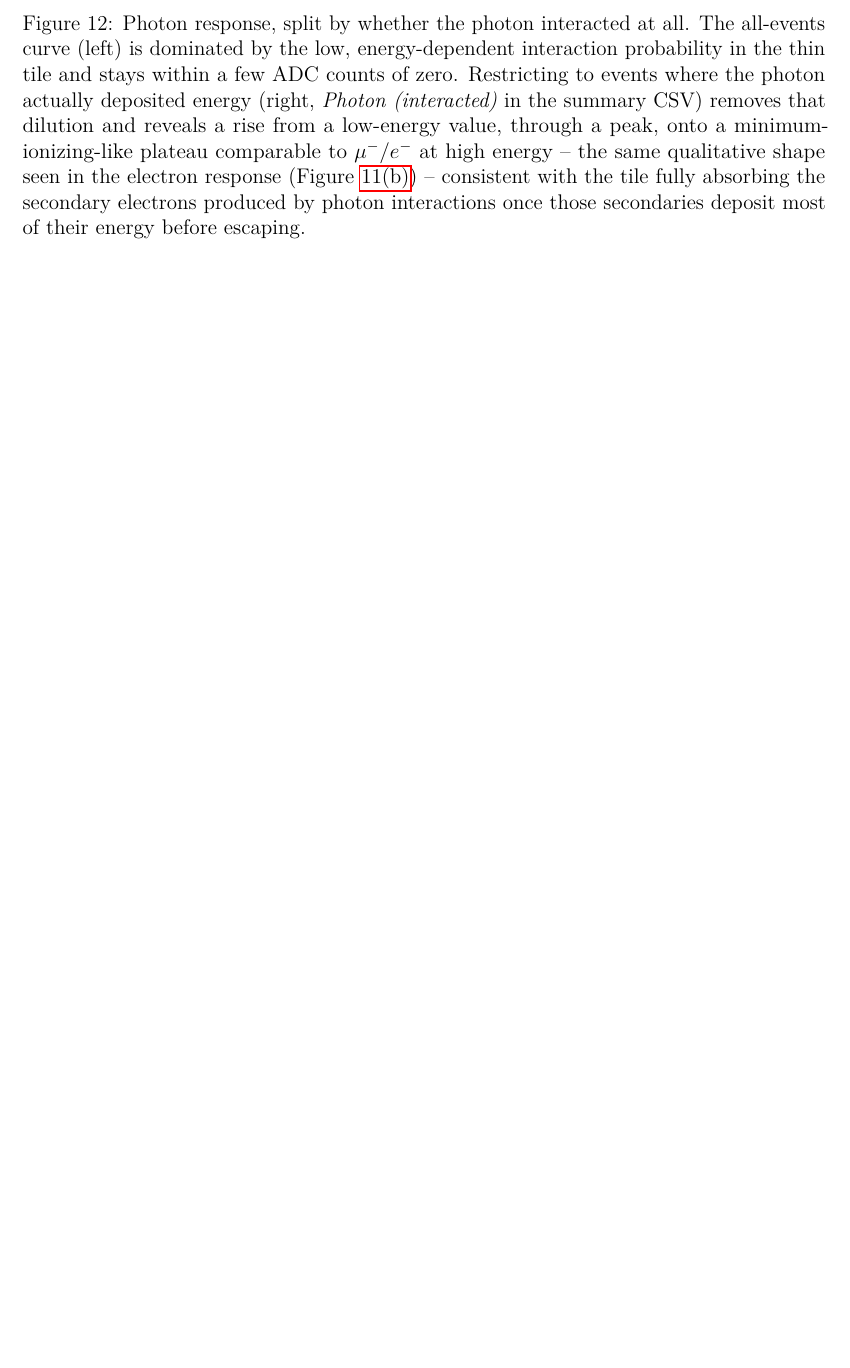
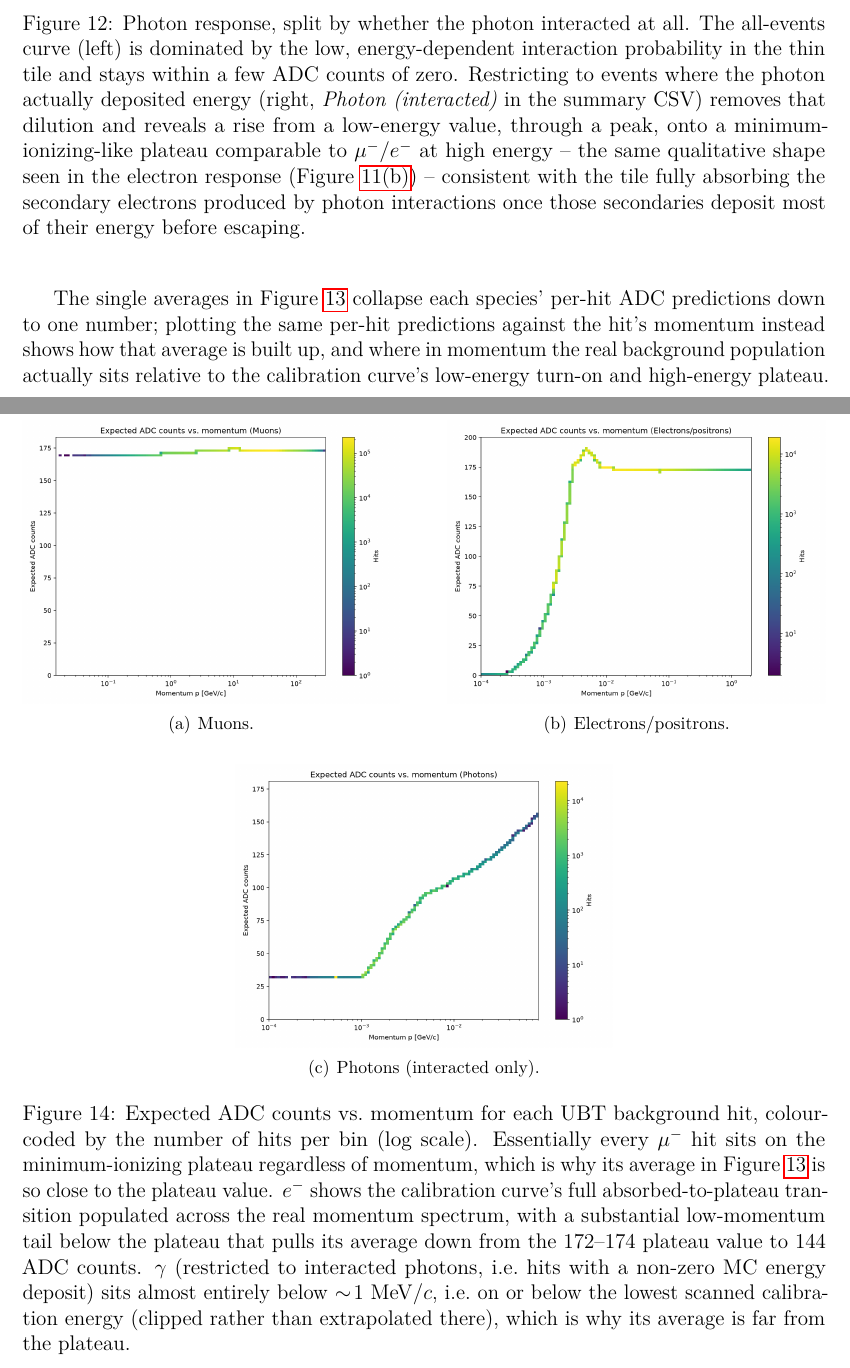
Before and after one commit to kholoimov/UBT_DIGI, a LaTeX paper (documentation/main.tex, which reads documentation/implementation.tex): part of page 25 of 35 before the commit and two parts of pages 25 and 27 of 36 after it, the two joined at a grey line, cut so that both start at the same text, the shorter picture padded with empty space. Compiled offline with pdfLaTeX.

Commit message:
Add expected ADC counts vs. momentum per particle type
Complements the per-species average ADC bar chart with the underlying
per-hit momentum dependence, using the same real MinBias2026 background
spectrum and calibration-curve lookup. Photons are explicitly restricted
to interacted hits (non-zero MC energy deposit) before the lookup.

Co-Authored-By: Claude Sonnet 5 <noreply@anthropic.com>

```diff
--- a/documentation/implementation.tex
+++ b/documentation/implementation.tex
@@ -994,6 +994,46 @@ per particle type actually seen by the detector.
 MinBias2026 background sample to create it.}
 }
 
+The single averages in Figure~\ref{fig:ubt-expected-adc-per-particle}
+collapse each species' per-hit ADC predictions down to one number; plotting
+the same per-hit predictions against the hit's momentum instead shows how
+that average is built up, and where in momentum the real background
+population actually sits relative to the calibration curve's low-energy
+turn-on and high-energy plateau.
+
+\IfFileExists{../analysis/plots/energy_scan/expected_adc_vs_momentum_muon.png}{%
+\begin{figure}[htb]
+  \centering
+  \subfigure[Muons.]{%
+    \includegraphics[width=0.47\linewidth]{../analysis/plots/energy_scan/expected_adc_vs_momentum_muon.png}}
+  \hfill
+  \subfigure[Electrons/positrons.]{%
+    \includegraphics[width=0.47\linewidth]{../analysis/plots/energy_scan/expected_adc_vs_momentum_electron.png}}
+  \\[1em]
+  \subfigure[Photons (interacted only).]{%
+    \includegraphics[width=0.47\linewidth]{../analysis/plots/energy_scan/expected_adc_vs_momentum_gamma.png}}
+  \caption{Expected ADC counts vs.\ momentum for each UBT background hit,
+  colour-coded by the number of hits per bin (log scale). Essentially every
+  $\mu^-$ hit sits on the minimum-ionizing plateau regardless of momentum,
+  which is why its average in
+  Figure~\ref{fig:ubt-expected-adc-per-particle} is so close to the plateau
+  value. $e^-$ shows the calibration curve's full absorbed-to-plateau
+  transition populated across the real momentum spectrum, with a
+  substantial low-momentum tail below the plateau that pulls its average
+  down from the $172$--$174$ plateau value to $144$ ADC counts. $\gamma$
+  (restricted to interacted photons, i.e.\ hits with a non-zero MC energy
+  deposit) sits almost entirely below $\sim\!1~\mathrm{MeV}/c$, i.e.\ on or
+  below the lowest scanned calibration energy (clipped rather than
+  extrapolated there), which is why its average is far from the plateau.}
+  \label{fig:ubt-expected-adc-vs-momentum}
+\end{figure}
+}{%
+\phantomsection\label{fig:ubt-expected-adc-vs-momentum}%
+\noindent\textit{The expected-ADC-vs-momentum plots are not present. Run
+\texttt{FairShipUBT/analyze\_ubt\_mc\_hits.py} over a FairShip
+MinBias2026 background sample to create them.}
+}
+
 \cleardoublepage
 
 \newpage
```
Also changed, not shown: analysis/plots/energy_scan/expected_adc_vs_momentum_electron.png (added), analysis/plots/energy_scan/expected_adc_vs_momentum_gamma.png (added), analysis/plots/energy_scan/expected_adc_vs_momentum_muon.png (added).
